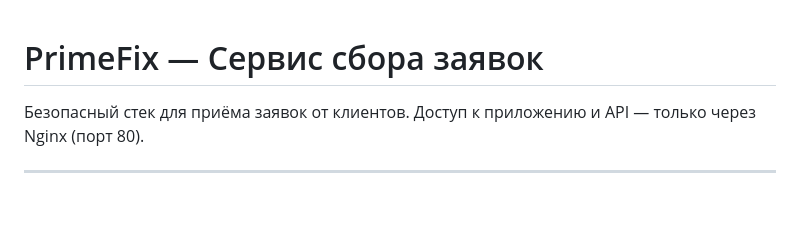
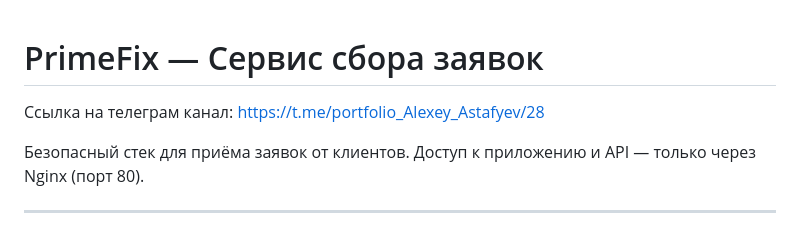
Before and after one commit to Astalex-s/PrimeFix, a Markdown page: README.md, the part around the change. Rendered like a GitHub page; blank space fills up the shorter version.

```diff
--- a/README.md
+++ b/README.md
@@ -1,4 +1,5 @@
 # PrimeFix — Сервис сбора заявок
+Ссылка на телеграм канал: https://t.me/portfolio_Alexey_Astafyev/28
 
 Безопасный стек для приёма заявок от клиентов. Доступ к приложению и API — только через Nginx (порт 80).
 
```
